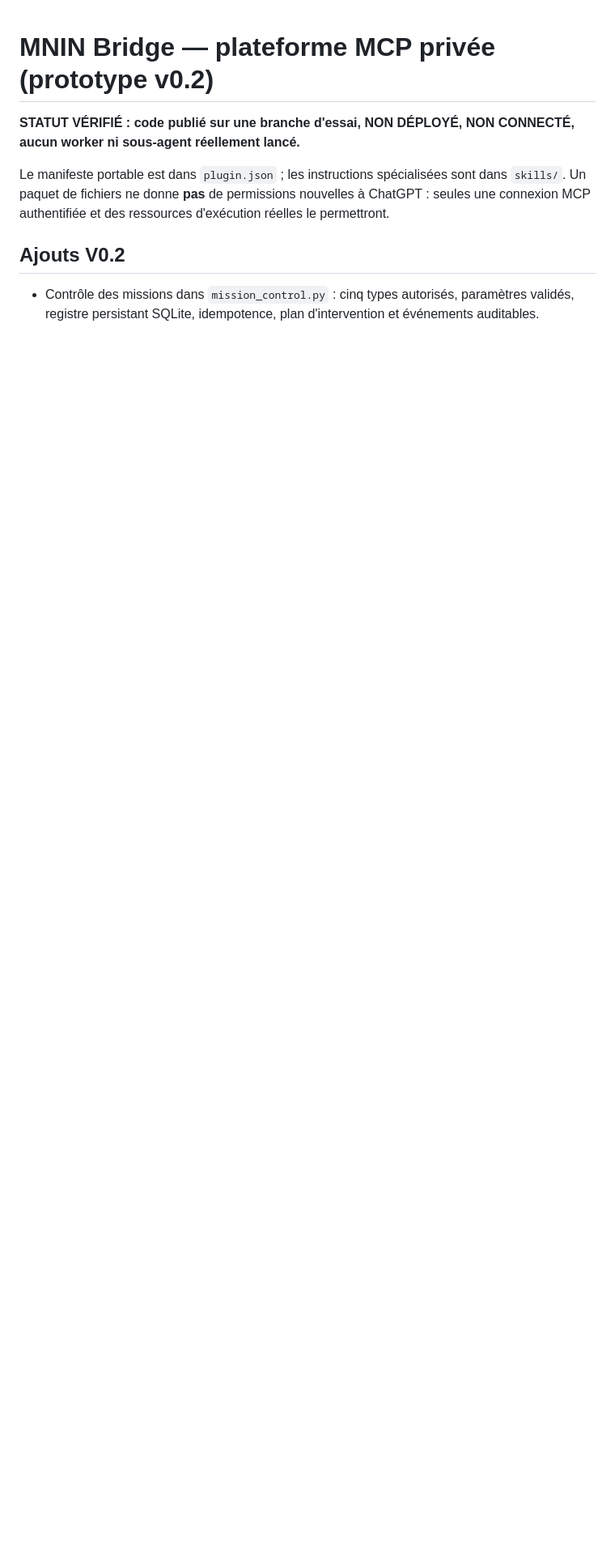
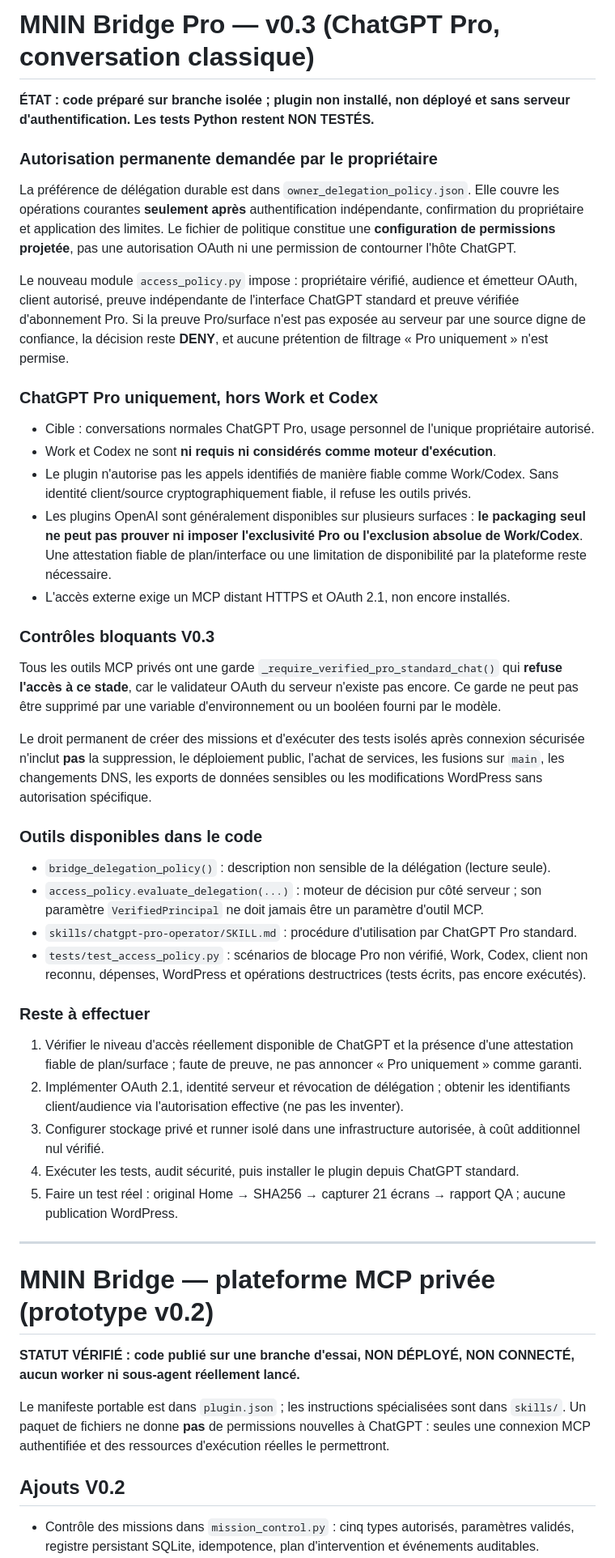
Before and after one commit to hakimalamiouahabi/mnin-nbda-brevet-3ac, a Markdown page: mnin-bridge/README.md, the part around the change. Shown at 81% size. Rendered like a GitHub page; blank space fills up the shorter version.

Commit message:
docs: standing owner delegation in standard ChatGPT Pro; limitations and activation gates

```diff
--- a/mnin-bridge/README.md
+++ b/mnin-bridge/README.md
@@ -1,3 +1,44 @@
+# MNIN Bridge Pro — v0.3 (ChatGPT Pro, conversation classique)
+
+**ÉTAT : code préparé sur branche isolée ; plugin non installé, non déployé et sans serveur d'authentification. Les tests Python restent NON TESTÉS.**
+
+### Autorisation permanente demandée par le propriétaire
+
+La préférence de délégation durable est dans `owner_delegation_policy.json`. Elle couvre les opérations courantes **seulement après** authentification indépendante, confirmation du propriétaire et application des limites. Le fichier de politique constitue une **configuration de permissions projetée**, pas une autorisation OAuth ni une permission de contourner l'hôte ChatGPT.
+
+Le nouveau module `access_policy.py` impose : propriétaire vérifié, audience et émetteur OAuth, client autorisé, preuve indépendante de l'interface ChatGPT standard et preuve vérifiée d'abonnement Pro. Si la preuve Pro/surface n'est pas exposée au serveur par une source digne de confiance, la décision reste **DENY**, et aucune prétention de filtrage « Pro uniquement » n'est permise.
+
+### ChatGPT Pro uniquement, hors Work et Codex
+
+- Cible : conversations normales ChatGPT Pro, usage personnel de l'unique propriétaire autorisé.
+- Work et Codex ne sont **ni requis ni considérés comme moteur d'exécution**.
+- Le plugin n'autorise pas les appels identifiés de manière fiable comme Work/Codex. Sans identité client/source cryptographiquement fiable, il refuse les outils privés.
+- Les plugins OpenAI sont généralement disponibles sur plusieurs surfaces : **le packaging seul ne peut pas prouver ni imposer l'exclusivité Pro ou l'exclusion absolue de Work/Codex**. Une attestation fiable de plan/interface ou une limitation de disponibilité par la plateforme reste nécessaire.
+- L'accès externe exige un MCP distant HTTPS et OAuth 2.1, non encore installés.
+
+### Contrôles bloquants V0.3
+
+Tous les outils MCP privés ont une garde `_require_verified_pro_standard_chat()` qui **refuse l'accès à ce stade**, car le validateur OAuth du serveur n'existe pas encore. Ce garde ne peut pas être supprimé par une variable d'environnement ou un booléen fourni par le modèle.
+
+Le droit permanent de créer des missions et d'exécuter des tests isolés après connexion sécurisée n'inclut **pas** la suppression, le déploiement public, l'achat de services, les fusions sur `main`, les changements DNS, les exports de données sensibles ou les modifications WordPress sans autorisation spécifique.
+
+### Outils disponibles dans le code
+
+- `bridge_delegation_policy()` : description non sensible de la délégation (lecture seule).
+- `access_policy.evaluate_delegation(...)` : moteur de décision pur côté serveur ; son paramètre `VerifiedPrincipal` ne doit jamais être un paramètre d'outil MCP.
+- `skills/chatgpt-pro-operator/SKILL.md` : procédure d'utilisation par ChatGPT Pro standard.
+- `tests/test_access_policy.py` : scénarios de blocage Pro non vérifié, Work, Codex, client non reconnu, dépenses, WordPress et opérations destructrices (tests écrits, pas encore exécutés).
+
+### Reste à effectuer
+
+1. Vérifier le niveau d'accès réellement disponible de ChatGPT et la présence d'une attestation fiable de plan/surface ; faute de preuve, ne pas annoncer « Pro uniquement » comme garanti.
+2. Implémenter OAuth 2.1, identité serveur et révocation de délégation ; obtenir les identifiants client/audience via l'autorisation effective (ne pas les inventer).
+3. Configurer stockage privé et runner isolé dans une infrastructure autorisée, à coût additionnel nul vérifié.
+4. Exécuter les tests, audit sécurité, puis installer le plugin depuis ChatGPT standard.
+5. Faire un test réel : original Home → SHA256 → capturer 21 écrans → rapport QA ; aucune publication WordPress.
+
+---
+
 # MNIN Bridge — plateforme MCP privée (prototype v0.2)
 
 **STATUT VÉRIFIÉ : code publié sur une branche d'essai, NON DÉPLOYÉ, NON CONNECTÉ, aucun worker ni sous-agent réellement lancé.**
```
